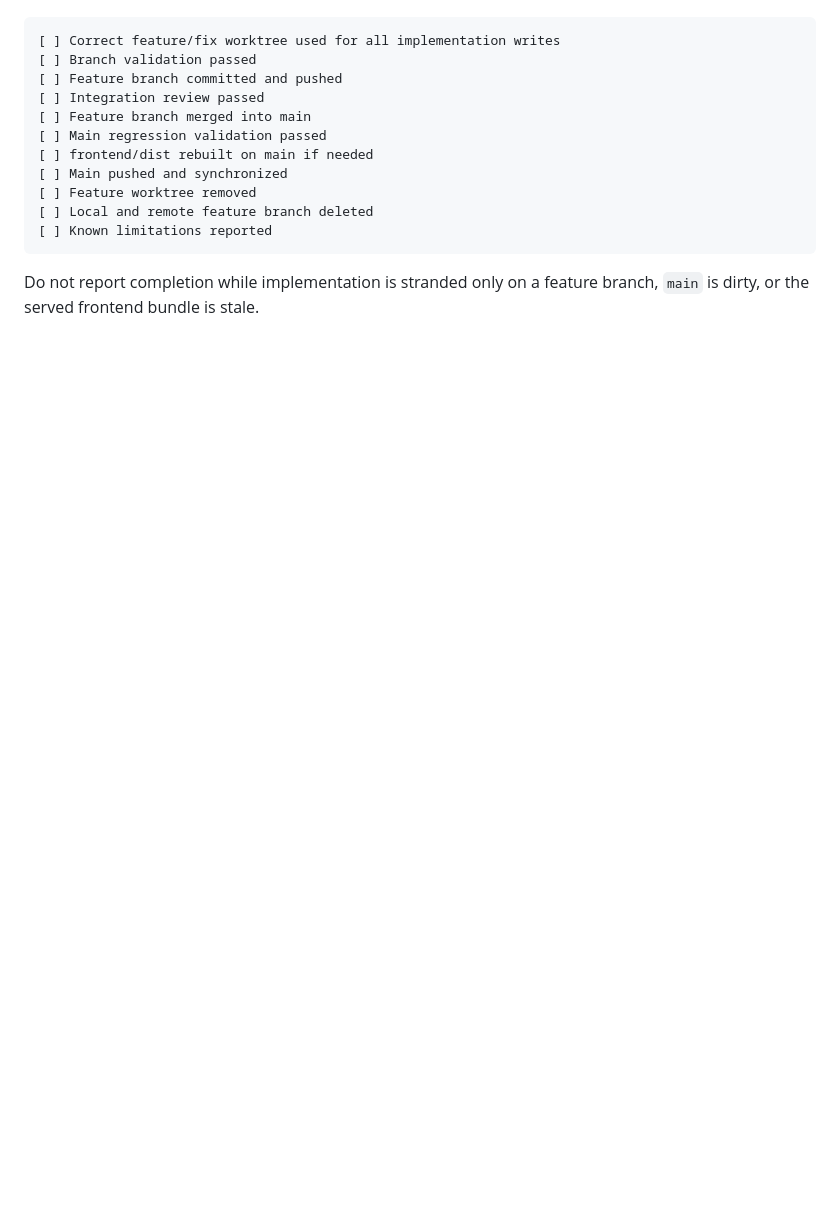
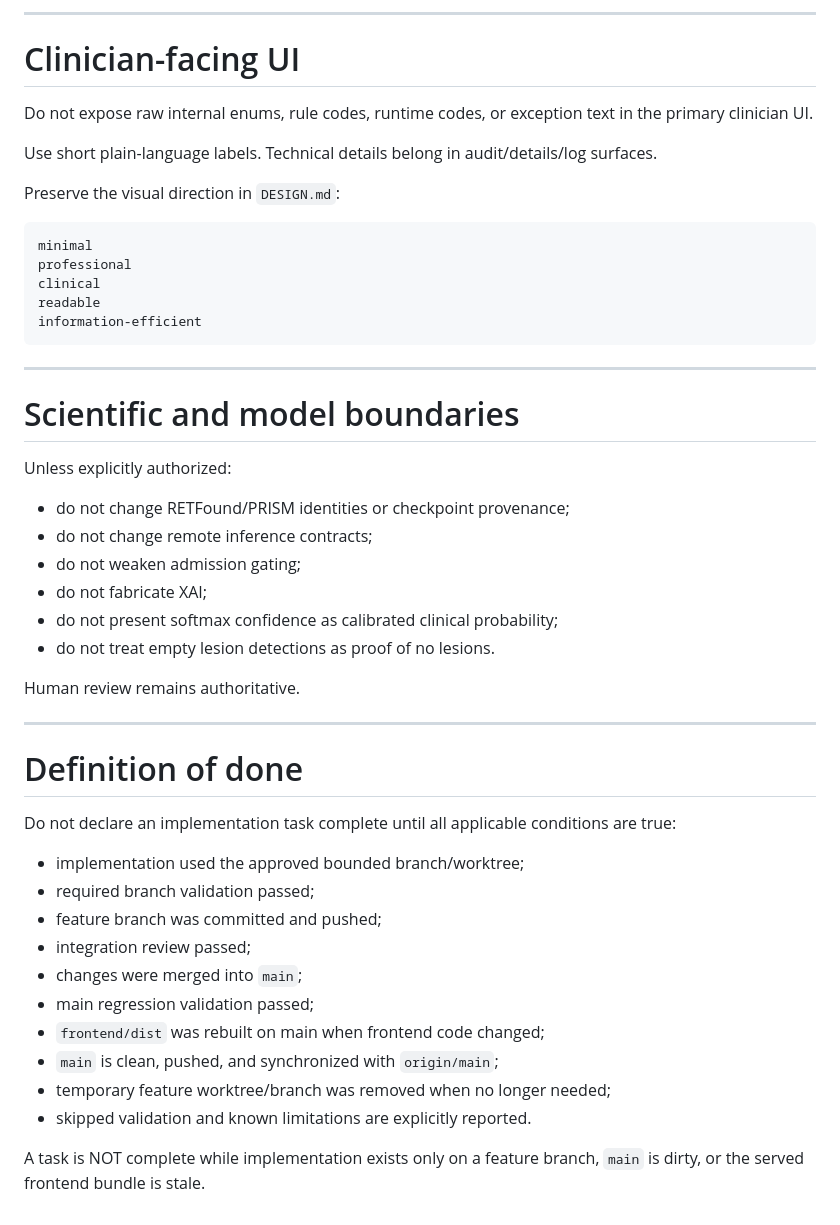
Before and after one commit to siriponsri/dr-support-screening-poc, a Markdown page: AGENTS.md, the part around one of its changes. GitHub-like rendering; blank space fills up the shorter version.

````diff
--- a/AGENTS.md
+++ b/AGENTS.md
@@ -323,17 +300,55 @@ Before declaring an implementation task complete:
+---
+
+# Clinician-facing UI
+
+Do not expose raw internal enums, rule codes, runtime codes, or exception text
+in the primary clinician UI.
+
+Use short plain-language labels.
+Technical details belong in audit/details/log surfaces.
+
+Preserve the visual direction in `DESIGN.md`:
 
 ```text
-[ ] Correct feature/fix worktree used for all implementation writes
-[ ] Branch validation passed
-[ ] Feature branch committed and pushed
-[ ] Integration review passed
-[ ] Feature branch merged into main
-[ ] Main regression validation passed
-[ ] frontend/dist rebuilt on main if needed
-[ ] Main pushed and synchronized
-[ ] Feature worktree removed
-[ ] Local and remote feature branch deleted
-[ ] Known limitations reported
+minimal
+professional
+clinical
+readable
+information-efficient
 ```
 
-Do not report completion while implementation is stranded only on a feature
-branch, `main` is dirty, or the served frontend bundle is stale.
+---
+
+# Scientific and model boundaries
+
+Unless explicitly authorized:
+
+- do not change RETFound/PRISM identities or checkpoint provenance;
+- do not change remote inference contracts;
+- do not weaken admission gating;
+- do not fabricate XAI;
+- do not present softmax confidence as calibrated clinical probability;
+- do not treat empty lesion detections as proof of no lesions.
+
+Human review remains authoritative.
+
+---
+
+# Definition of done
+
+Do not declare an implementation task complete until all applicable conditions
+are true:
+
+- implementation used the approved bounded branch/worktree;
+- required branch validation passed;
+- feature branch was committed and pushed;
+- integration review passed;
+- changes were merged into `main`;
+- main regression validation passed;
+- `frontend/dist` was rebuilt on main when frontend code changed;
+- `main` is clean, pushed, and synchronized with `origin/main`;
+- temporary feature worktree/branch was removed when no longer needed;
+- skipped validation and known limitations are explicitly reported.
+
+A task is NOT complete while implementation exists only on a feature branch,
+`main` is dirty, or the served frontend bundle is stale.
````
Also changed, not shown: other parts of AGENTS.md (+202 -225 lines).
